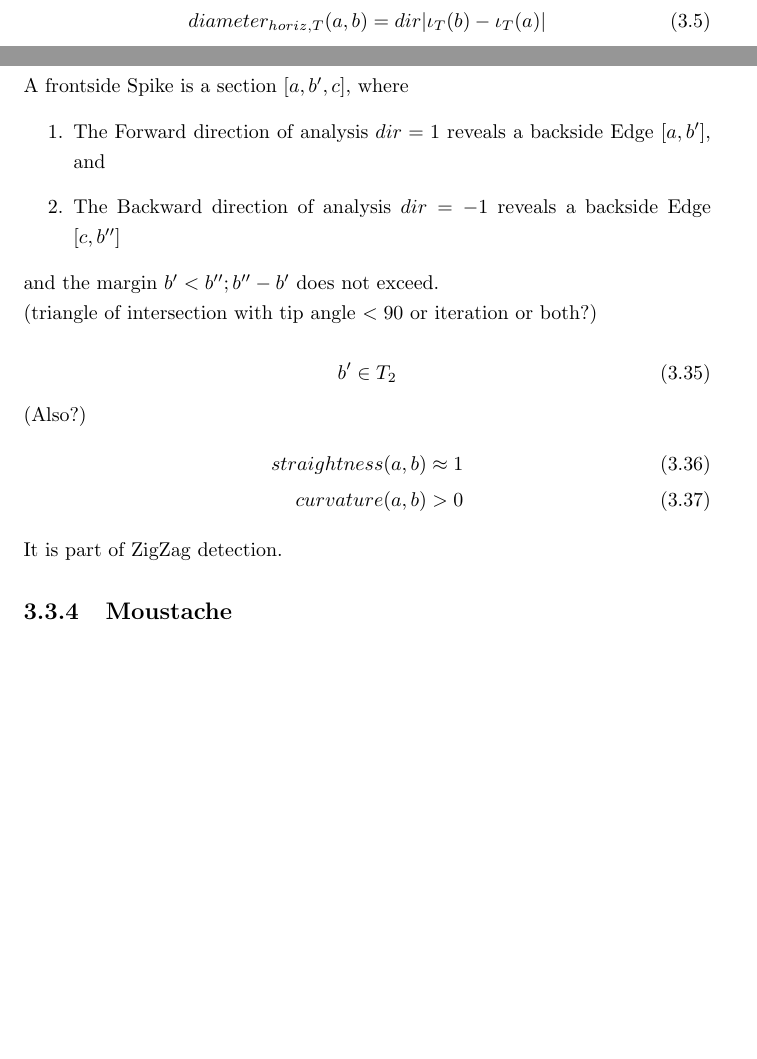
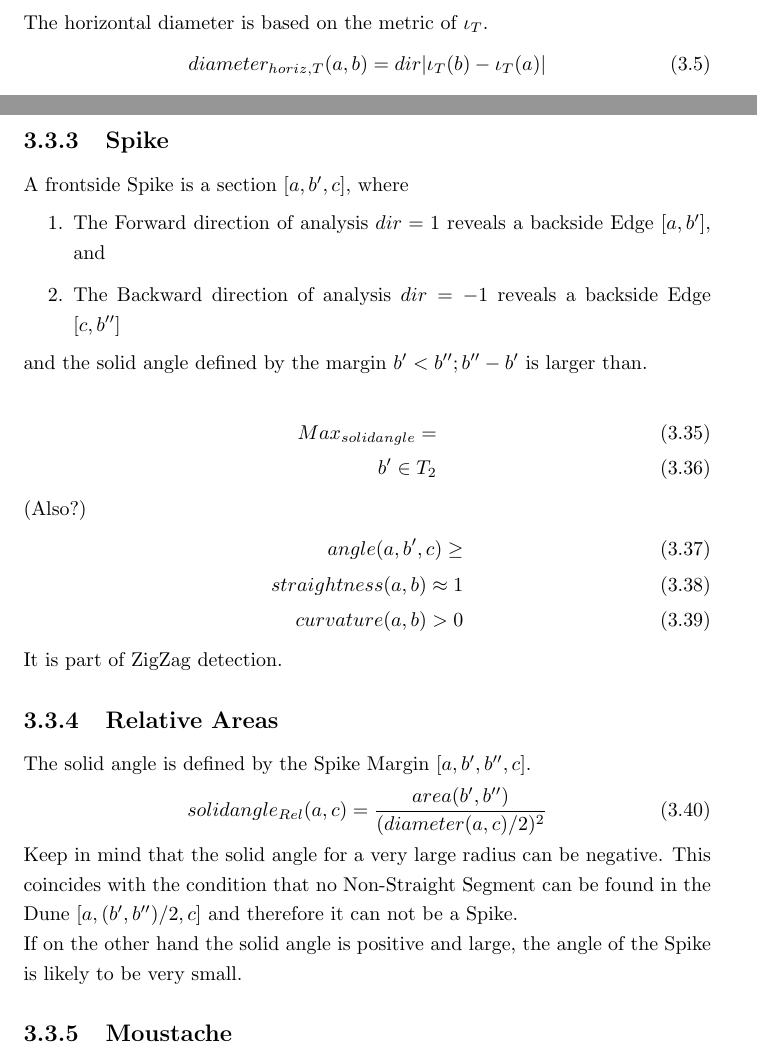
Before and after one commit to specpose/stopeight, a LaTeX thesis (doc/latex/Stopeight_Analyzer.tex): two parts of pages 7 and 13 of 17, joined at a grey line, cut at the place of the change, the shorter picture padded with empty space. Compiled offline with pdfLaTeX.

Commit message:
FIXED doc latex added solid angle

```diff
--- a/doc/latex/Stopeight_Analyzer.tex
+++ b/doc/latex/Stopeight_Analyzer.tex
@@ -326,16 +326,26 @@ A frontside Spike is a section $[a,b',c]$, where
 \item The Forward direction of analysis $dir=1$ reveals a backside Edge $[a,b']$, and
 \item The Backward direction of analysis $dir=-1$ reveals a backside Edge $[c,b'']$
 \end{enumerate}
-and the margin $b'<b'';b''-b'$ does not exceed.\\
-(triangle of intersection with tip angle $<90$ or iteration or both?)\\
-\begin{equation}
+and the solid angle defined by the margin $b'<b'';b''-b'$ is larger than.\\
+\begin{align}
+Max_{solidangle}=\\
 b' \in T_{2}
-\end{equation}
+\end{align}
 (Also?)
 \begin{align}
-straightness(a,b)\approx 1\\ curvature(a,b)>0
+angle(a,b',c)\geq\\
+straightness(a,b)\approx 1\\
+curvature(a,b)>0
 \end{align}
 It is part of ZigZag detection.
+
+\subsection{Relative Areas}
+The solid angle is defined by the Spike Margin $[a,b',b'',c]$.
+\begin{align}
+solidangle_{Rel}(a,c) = \frac{area(b',b'')}{(diameter(a,c)/2)^2}
+\end{align}
+Keep in mind that the solid angle for a very large radius can be negative. This coincides with the condition that no Non-Straight Segment can be found in the Dune $[a,(b',b'')/2,c]$ and therefore it can not be a Spike.\\
+If on the other hand the solid angle is positive and large, the angle of the Spike is likely to be very small.
 
 \subsection{Moustache}
 Indicates a break or change of direction in Swells and Spirals $[a,b',c]$ at the most. A Spike on the other hand only leads to the creation of a ZigZag.
```
